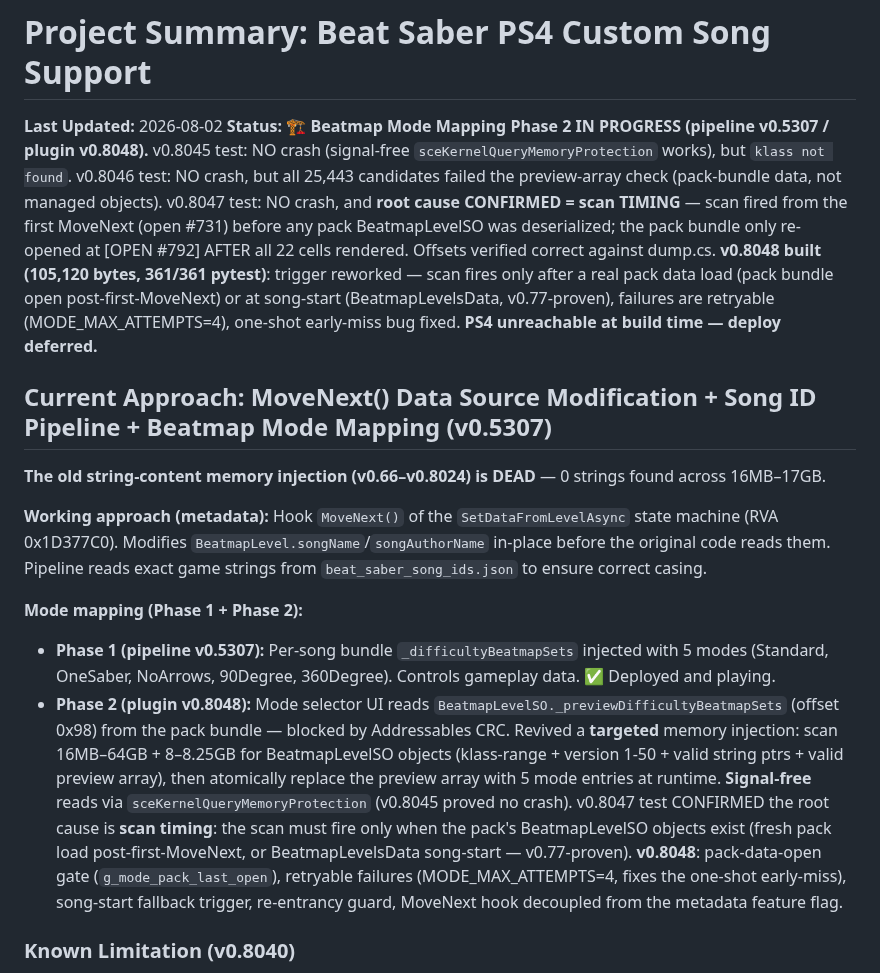
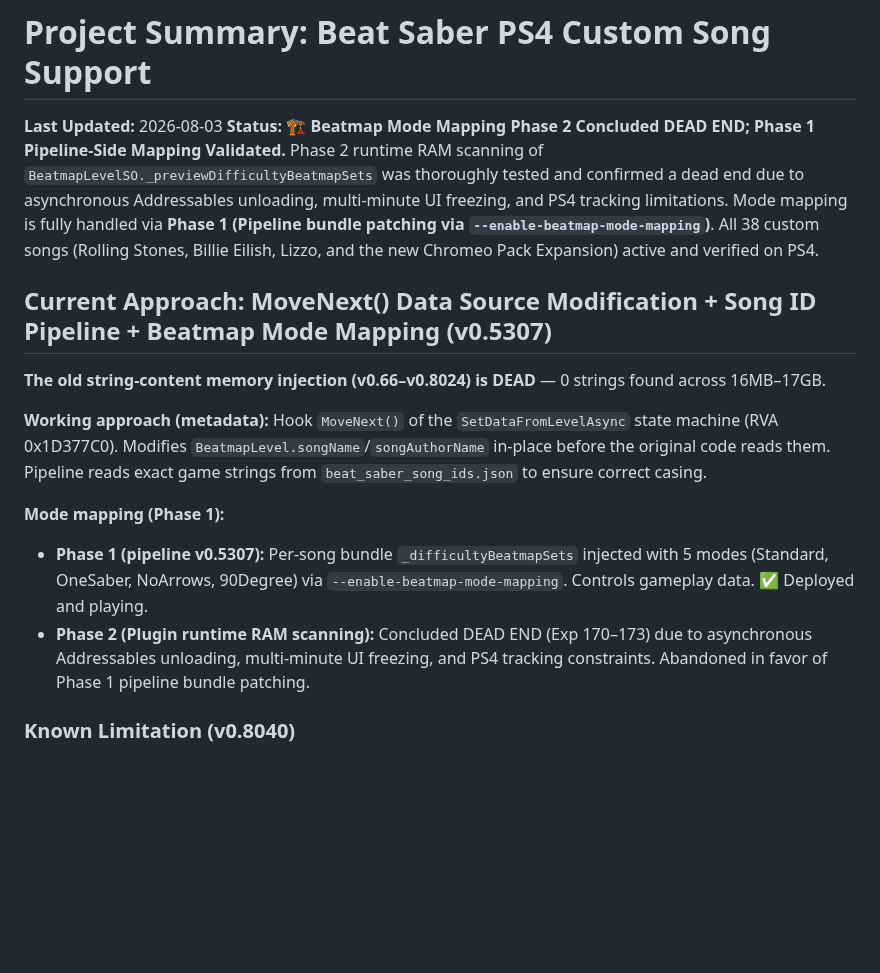
Before and after one commit to free5ty1e/BeatSaberPcCustomSongToPs4InstallConverter, a Markdown page: .agent/project_summary.md, the part around the change. Drawn GitHub-style; blank space fills up the shorter version.

```diff
--- a/.agent/project_summary.md
+++ b/.agent/project_summary.md
@@ -1,6 +1,6 @@
 # Project Summary: Beat Saber PS4 Custom Song Support
-**Last Updated:** 2026-08-02
-**Status:** 🏗️ **Beatmap Mode Mapping Phase 2 IN PROGRESS (pipeline v0.5307 / plugin v0.8048).** v0.8045 test: NO crash (signal-free `sceKernelQueryMemoryProtection` works), but `klass not found`. v0.8046 test: NO crash, but all 25,443 candidates failed the preview-array check (pack-bundle data, not managed objects). v0.8047 test: NO crash, and **root cause CONFIRMED = scan TIMING** — scan fired from the first MoveNext (open #731) before any pack BeatmapLevelSO was deserialized; the pack bundle only re-opened at [OPEN #792] AFTER all 22 cells rendered. Offsets verified correct against dump.cs. **v0.8048 built (105,120 bytes, 361/361 pytest)**: trigger reworked — scan fires only after a real pack data load (pack bundle open post-first-MoveNext) or at song-start (BeatmapLevelsData, v0.77-proven), failures are retryable (MODE_MAX_ATTEMPTS=4), one-shot early-miss bug fixed. **PS4 unreachable at build time — deploy deferred.**
+**Last Updated:** 2026-08-03
+**Status:** 🏗️ **Beatmap Mode Mapping Phase 2 Concluded DEAD END; Phase 1 Pipeline-Side Mapping Validated.** Phase 2 runtime RAM scanning of `BeatmapLevelSO._previewDifficultyBeatmapSets` was thoroughly tested and confirmed a dead end due to asynchronous Addressables unloading, multi-minute UI freezing, and PS4 tracking limitations. Mode mapping is fully handled via **Phase 1 (Pipeline bundle patching via `--enable-beatmap-mode-mapping`)**. All 38 custom songs (Rolling Stones, Billie Eilish, Lizzo, and the new Chromeo Pack Expansion) active and verified on PS4.
 
 ## Current Approach: MoveNext() Data Source Modification + Song ID Pipeline + Beatmap Mode Mapping (v0.5307)
 
@@ -8,9 +8,9 @@
 
 **Working approach (metadata):** Hook `MoveNext()` of the `SetDataFromLevelAsync` state machine (RVA 0x1D377C0). Modifies `BeatmapLevel.songName`/`songAuthorName` in-place before the original code reads them. Pipeline reads exact game strings from `beat_saber_song_ids.json` to ensure correct casing.
 
-**Mode mapping (Phase 1 + Phase 2):**
-- **Phase 1 (pipeline v0.5307):** Per-song bundle `_difficultyBeatmapSets` injected with 5 modes (Standard, OneSaber, NoArrows, 90Degree, 360Degree). Controls gameplay data. ✅ Deployed and playing.
-- **Phase 2 (plugin v0.8048):** Mode selector UI reads `BeatmapLevelSO._previewDifficultyBeatmapSets` (offset 0x98) from the pack bundle — blocked by Addressables CRC. Revived a **targeted** memory injection: scan 16MB–64GB + 8–8.25GB for BeatmapLevelSO objects (klass-range + version 1-50 + valid string ptrs + valid preview array), then atomically replace the preview array with 5 mode entries at runtime. **Signal-free** reads via `sceKernelQueryMemoryProtection` (v0.8045 proved no crash). v0.8047 test CONFIRMED the root cause is **scan timing**: the scan must fire only when the pack's BeatmapLevelSO objects exist (fresh pack load post-first-MoveNext, or BeatmapLevelsData song-start — v0.77-proven). **v0.8048**: pack-data-open gate (`g_mode_pack_last_open`), retryable failures (MODE_MAX_ATTEMPTS=4, fixes the one-shot early-miss), song-start fallback trigger, re-entrancy guard, MoveNext hook decoupled from the metadata feature flag.
+**Mode mapping (Phase 1):**
+- **Phase 1 (pipeline v0.5307):** Per-song bundle `_difficultyBeatmapSets` injected with 5 modes (Standard, OneSaber, NoArrows, 90Degree) via `--enable-beatmap-mode-mapping`. Controls gameplay data. ✅ Deployed and playing.
+- **Phase 2 (Plugin runtime RAM scanning):** Concluded DEAD END (Exp 170–173) due to asynchronous Addressables unloading, multi-minute UI freezing, and PS4 tracking constraints. Abandoned in favor of Phase 1 pipeline bundle patching.
 
 ### Known Limitation (v0.8040)
 - **Artist blanking is global** — "The Rolling Stones" → " " affects all songs with that artist string. Works for single-artist packs (Rolling Stones, Billie Eilish, Lizzo) but would be inaccurate for multi-artist packs. Currently only single-artist packs are targeted.
```
Also changed, not shown: .ai_memory/beat-saber-ps4-custom-songs/experiment_log.md (+4 -4 lines).
